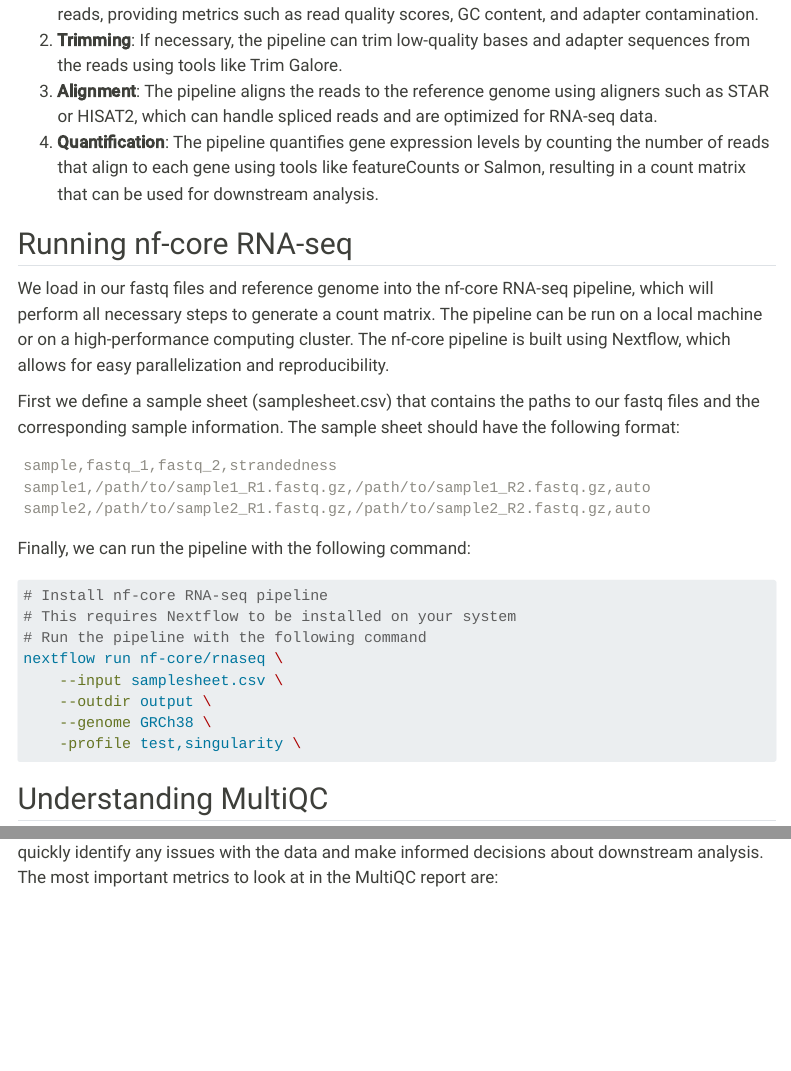
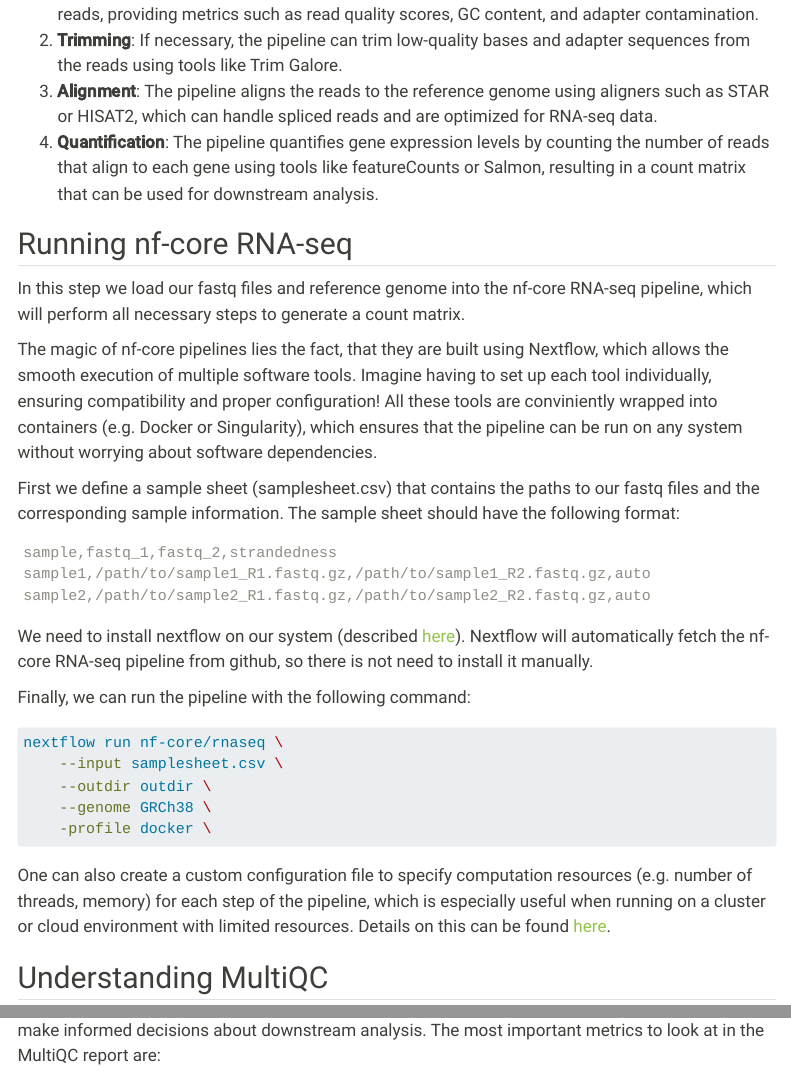
Before and after one commit to rschaeper/in-search-of-lost-data, a Quarto document (posts/rnaseq-part-1/index.qmd): the page in a window 1100 px wide, from 1420 px down, and a second part further down, joined at a grey line. Rendered offline with R 4.5, knitr and Pandoc in place of Quarto, with nearby package versions; menus at the side of the page are left out.

Commit message:
Updated first post

````diff
--- a/posts/rnaseq-part-1/index.qmd
+++ b/posts/rnaseq-part-1/index.qmd
@@ -46,7 +46,10 @@ The nf-core RNA-seq pipeline performs the following steps:
 4. **Quantification**: The pipeline quantifies gene expression levels by counting the number of reads that align to each gene using tools like featureCounts or Salmon, resulting in a count matrix that can be used for downstream analysis.
 
 ## Running nf-core RNA-seq
-We load in our fastq files and reference genome into the nf-core RNA-seq pipeline, which will perform all necessary steps to generate a count matrix. The pipeline can be run on a local machine or on a high-performance computing cluster. The nf-core pipeline is built using Nextflow, which allows for easy parallelization and reproducibility.
+In this step we load our fastq files and reference genome into the nf-core RNA-seq pipeline, which will perform all necessary steps to generate a count matrix.
+
+The magic of nf-core pipelines lies the fact, that they are built using Nextflow, which allows the smooth execution of multiple software tools. Imagine having to set up each tool individually, ensuring compatibility and proper configuration!
+All these tools are conviniently wrapped into containers (e.g. Docker or Singularity), which ensures that the pipeline can be run on any system without worrying about software dependencies.
 
 First we define a sample sheet (samplesheet.csv) that contains the paths to our fastq files and the corresponding sample information. The sample sheet should have the following format:
 ``` csv
@@ -55,15 +58,16 @@ sample1,/path/to/sample1_R1.fastq.gz,/path/to/sample1_R2.fastq.gz,auto
 sample2,/path/to/sample2_R1.fastq.gz,/path/to/sample2_R2.fastq.gz,auto
 ```
 
+We need to install nextflow on our system (described [here](https://www.nextflow.io/docs/latest/install.html#installation)).
+Nextflow will automatically fetch the nf-core RNA-seq pipeline from github, so there is not need to install it manually.
+
 Finally, we can run the pipeline with the following command:
 ``` bash
-# Install nf-core RNA-seq pipeline
-# This requires Nextflow to be installed on your system
-# Run the pipeline with the following command
 nextflow run nf-core/rnaseq \
     --input samplesheet.csv \
-    --outdir output \
+    --outdir outdir \
     --genome GRCh38 \
-    -profile test,singularity \
+    -profile docker \
 ```
 
+One can also create a custom configuration file to specify computation resources (e.g. number of threads, memory) for each step of the pipeline, which is especially useful when running on a cluster or cloud environment with limited resources. Details on this can be found [here](https://nf-co.re/rnaseq/usage#custom-configuration).
````
Also changed, not shown: posts/hello-bioinformatics/index.qmd (deleted, +0 -12 lines), docs/search.json, posts/hello-bioinformatics/thumbnail.jpg (deleted), posts/rnaseq-part-1/index.qmd (3 more changed lines), 4 other files.
